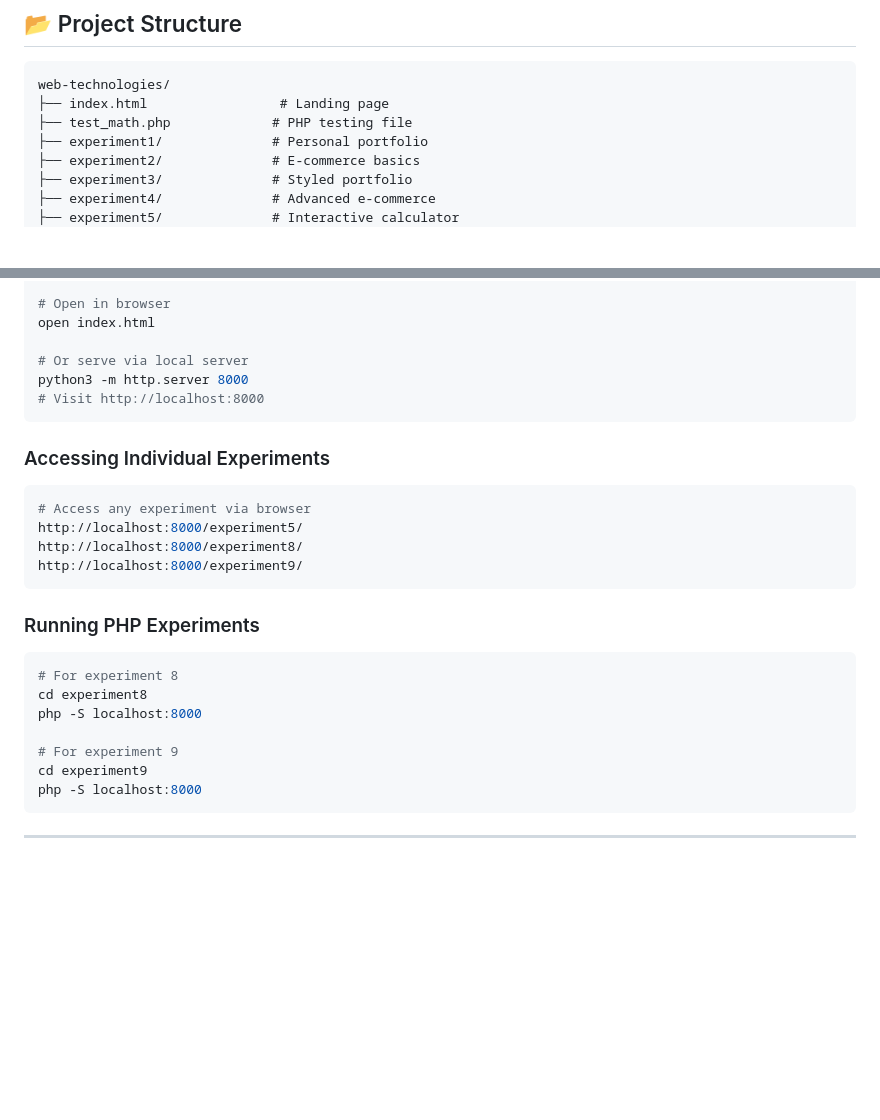
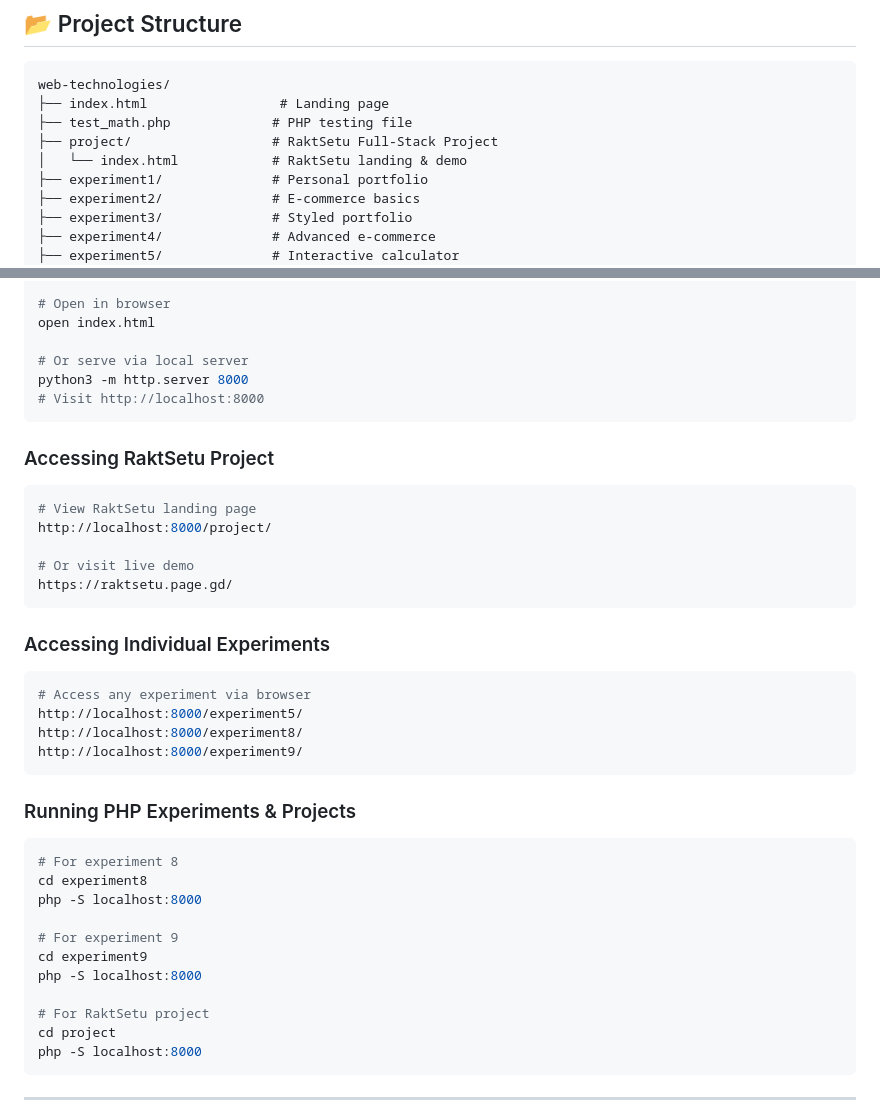
Before and after one commit to shivamsuhana/web-technologies, a Markdown page: README.md, 2 parts joined by grey strips. Rendered like a GitHub page; blank space fills up the shorter version.

````diff
--- a/README.md
+++ b/README.md
@@ -206,6 +255,8 @@ Text Secondary:        #94a3b8 (Gray)
 web-technologies/
 ├── index.html                 # Landing page
 ├── test_math.php             # PHP testing file
+├── project/                  # RaktSetu Full-Stack Project
+│   └── index.html            # RaktSetu landing & demo
 ├── experiment1/              # Personal portfolio
 ├── experiment2/              # E-commerce basics
 ├── experiment3/              # Styled portfolio
@@ -241,6 +292,15 @@ python3 -m http.server 8000
 # Visit http://localhost:8000
 ```
 
+### Accessing RaktSetu Project
+```bash
+# View RaktSetu landing page
+http://localhost:8000/project/
+
+# Or visit live demo
+https://raktsetu.page.gd/
+```
+
 ### Accessing Individual Experiments
 ```bash
 # Access any experiment via browser
@@ -249,7 +309,7 @@ http://localhost:8000/experiment8/
 http://localhost:8000/experiment9/
 ```
 
-### Running PHP Experiments
+### Running PHP Experiments & Projects
 ```bash
 # For experiment 8
 cd experiment8
@@ -257,6 +317,10 @@ php -S localhost:8000
 
 # For experiment 9
 cd experiment9
+php -S localhost:8000
+
+# For RaktSetu project
+cd project
 php -S localhost:8000
 ```
 
````
Also changed, not shown: other parts of README.md (+55 -6 lines).
